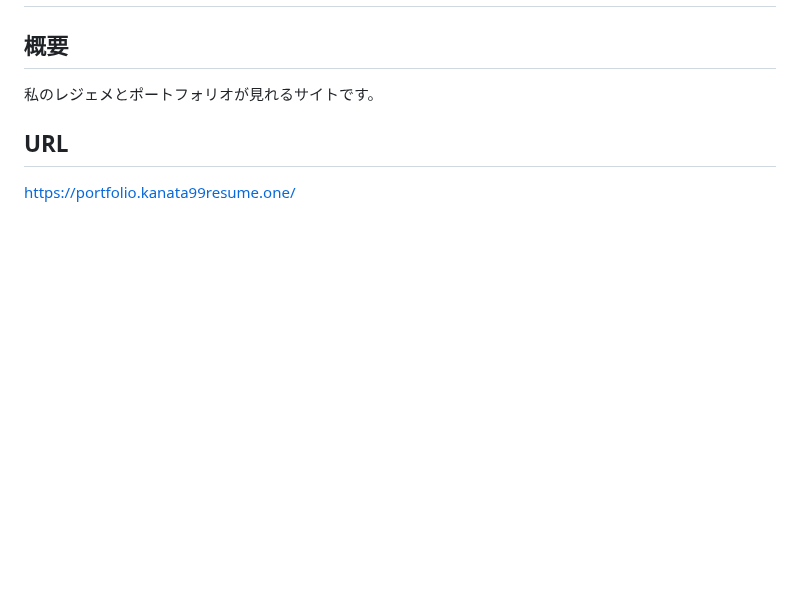
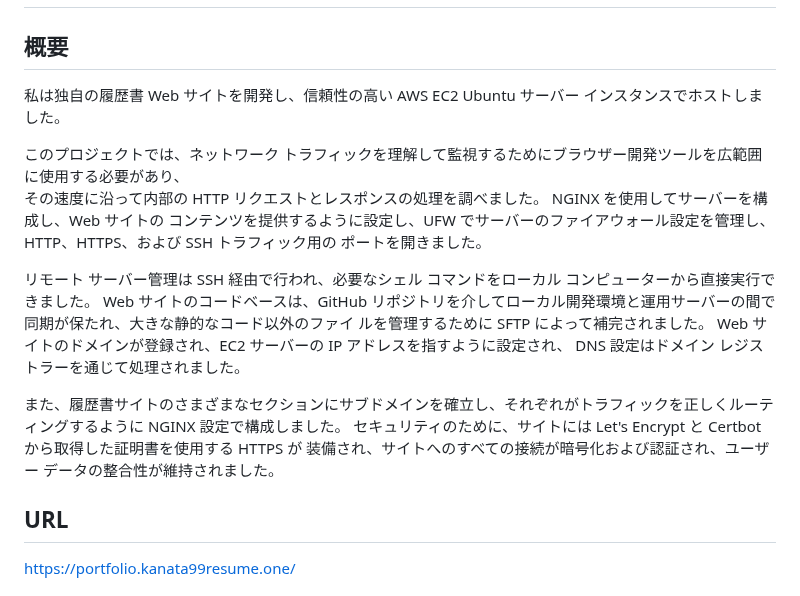
Before and after one commit to Kanatanagano/resume-website, a Markdown page: README.md, the part around the change. GitHub-like rendering; blank space fills up the shorter version.

```diff
--- a/README.md
+++ b/README.md
@@ -1,8 +1,21 @@
 # resume-website
 
 ## 概要
-私のレジェメとポートフォリオが見れるサイトです。
+私は独自の履歴書 Web サイトを開発し、信頼性の高い AWS EC2 Ubuntu サーバー インスタンスでホストしました。
 
+このプロジェクトでは、ネットワーク トラフィックを理解して監視するためにブラウザー開発ツールを広範囲に使用する必要があり、
+その速度に沿って内部の HTTP リクエストとレスポンスの処理を調べました。 NGINX を使用してサーバーを構成し、Web サイトの
+コンテンツを提供するように設定し、UFW でサーバーのファイアウォール設定を管理し、HTTP、HTTPS、および SSH トラフィック用の
+ポートを開きました。
+
+リモート サーバー管理は SSH 経由で行われ、必要なシェル コマンドをローカル コンピューターから直接実行できました。
+Web サイトのコードベースは、GitHub リポジトリを介してローカル開発環境と運用サーバーの間で同期が保たれ、大きな静的なコード以外のファイ
+ルを管理するために SFTP によって補完されました。 Web サイトのドメインが登録され、EC2 サーバーの IP アドレスを指すように設定され、
+DNS 設定はドメイン レジストラーを通じて処理されました。
+
+また、履歴書サイトのさまざまなセクションにサブドメインを確立し、それぞれがトラフィックを正しくルーティングするように NGINX
+設定で構成しました。 セキュリティのために、サイトには Let's Encrypt と Certbot から取得した証明書を使用する HTTPS が
+装備され、サイトへのすべての接続が暗号化および認証され、ユーザー データの整合性が維持されました。
 ## URL
 https://portfolio.kanata99resume.one/
 
```
